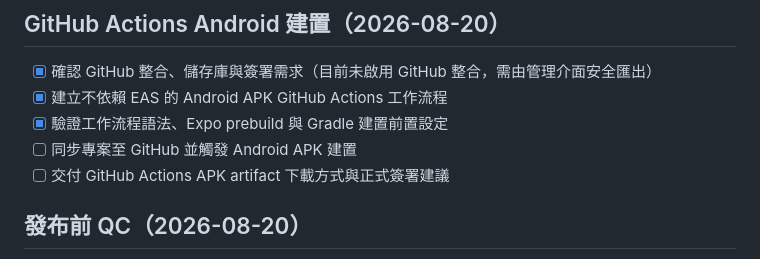
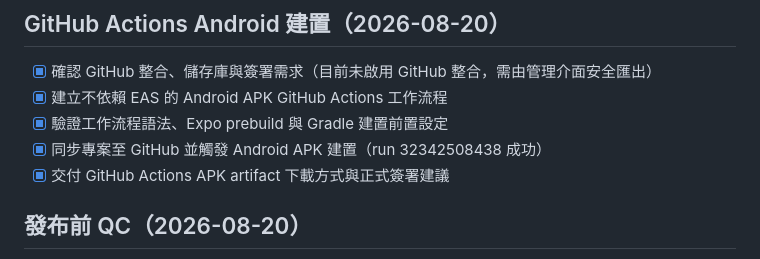
Before and after one commit to jason123453021-prog/bike-assistant, a Markdown page: todo.md, the part around the change. Drawn GitHub-style.

Commit message:
Checkpoint: GitHub Actions Android 建置已完成：專案同步至 https://github.com/jason123453021-prog/bike-assistant，repository 預設分支設為 main。首次 run 32342345697 因 Android 原生專案尚未由 Expo prebuild 產生時啟用 Gradle cache 而提前失敗；已修正 workflow，移除 prebuild 前的 Gradle cache 探測並升級 actions/setup-java 至 v5，新增對應守門測試。修正後 push 觸發的 run 32342508438 完整成功：依賴安裝、TypeScript/Lint/Vitest、Expo Android prebuild、Gradle assembleRelease 與 artifact 上傳均通過。產物 bike-assistant-preview-apk 已上傳，大小 28,326,759 bytes，保留 14 天。此流程不呼叫 EAS Build，不消耗 Expo 雲端建置額度；為內部可安裝驗收 APK，Google Play 正式上架仍需使用使用者控制的 upload keystore 簽署 AAB。

```diff
--- a/todo.md
+++ b/todo.md
@@ -4,8 +4,8 @@
 - [x] 確認 GitHub 整合、儲存庫與簽署需求（目前未啟用 GitHub 整合，需由管理介面安全匯出）
 - [x] 建立不依賴 EAS 的 Android APK GitHub Actions 工作流程
 - [x] 驗證工作流程語法、Expo prebuild 與 Gradle 建置前置設定
-- [ ] 同步專案至 GitHub 並觸發 Android APK 建置
-- [ ] 交付 GitHub Actions APK artifact 下載方式與正式簽署建議
+- [x] 同步專案至 GitHub 並觸發 Android APK 建置（run 32342508438 成功）
+- [x] 交付 GitHub Actions APK artifact 下載方式與正式簽署建議
 
 ## 發布前 QC（2026-08-20）
 - [x] 建立目前版本、設定、服務與已知限制的 QC 基準
```
